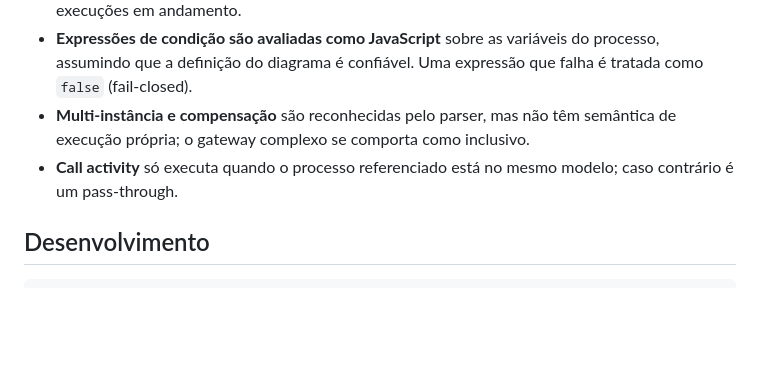
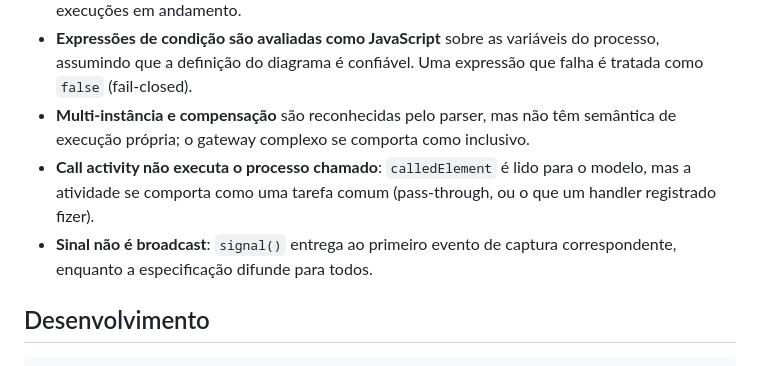
Before and after one commit to Ap-0007/bpmn-flow, a Markdown page: README.md, the part around the change. Drawn GitHub-style; blank space fills up the shorter version.

Commit message:
docs: correct call activity, signal and multi-instance claims

```diff
--- a/README.md
+++ b/README.md
@@ -233,8 +233,11 @@ Endpoints principais:
   falha é tratada como `false` (fail-closed).
 - **Multi-instância e compensação** são reconhecidas pelo parser, mas não têm
   semântica de execução própria; o gateway complexo se comporta como inclusivo.
-- **Call activity** só executa quando o processo referenciado está no mesmo
-  modelo; caso contrário é um pass-through.
+- **Call activity não executa o processo chamado**: `calledElement` é lido para
+  o modelo, mas a atividade se comporta como uma tarefa comum (pass-through, ou
+  o que um handler registrado fizer).
+- **Sinal não é broadcast**: `signal()` entrega ao primeiro evento de captura
+  correspondente, enquanto a especificação difunde para todos.
 
 ## Desenvolvimento
 
```
Also changed, not shown: docs/ARCHITECTURE.md (+2 -2 lines), docs/BPMN-STANDARD.md (+20 -8 lines).
